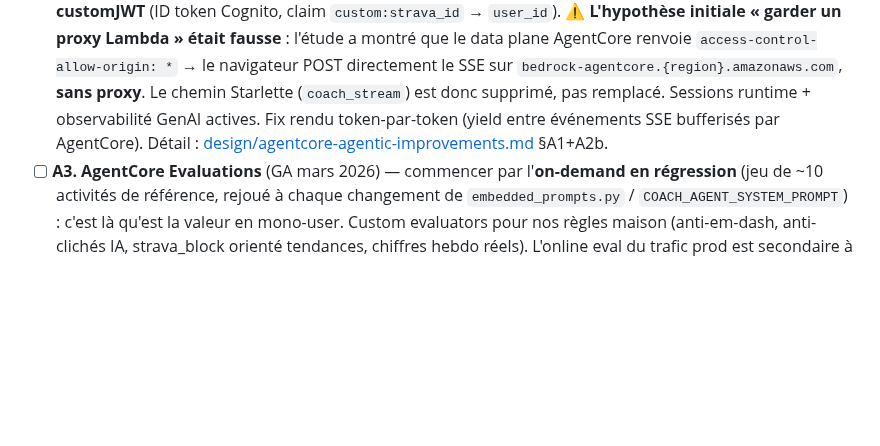
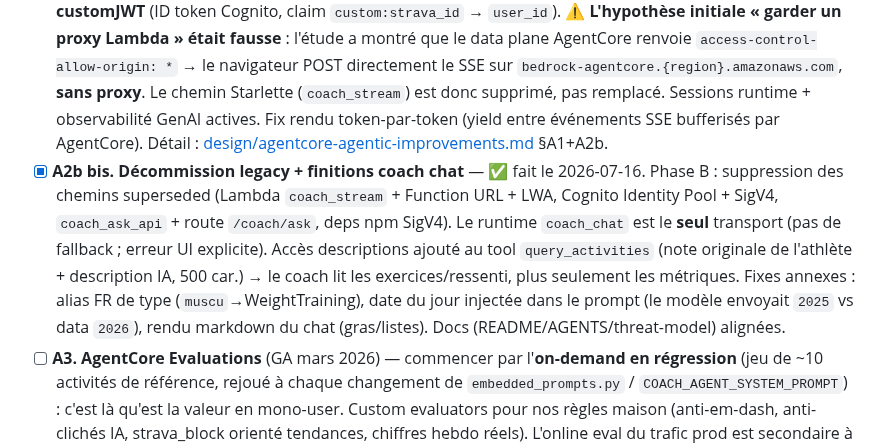
Before and after one commit to el-pedrito/strava-ai-boost, a Markdown page: docs/ROADMAP.md, the part around the change. Drawn GitHub-style; blank space fills up the shorter version.

Commit message:
docs(roadmap): record Phase B decommission + coach data-access/markdown polish

```diff
--- a/docs/ROADMAP.md
+++ b/docs/ROADMAP.md
@@ -83,6 +83,7 @@ commencer » en tête (A2a avant A1 : 1 jour vs 1 semaine) :
 - [x] **A1. Tools Strands pour le coach conversationnel** — ✅ fait le 2026-07-16. Runtime dédié `coach_chat` avec 4 `@tool` (`query_activities`, `get_campus_plan`, `get_pace_zones`, `get_intervals_metrics`) : l'agent va chercher la donnée au lieu du context stuffing figé. Débloque « compare mes 3 dernières séances de course ». Vérifié en réel (tool call visible + réponse token-par-token). **Strava MCP écarté** : allowlist Claude uniquement (DCR fermé, PKCE obligatoire). **Périmètre : mode conversation uniquement** — le mode feedback du pipeline (coach_generator) reste en context stuffing déterministe. Détail : [design/agentcore-agentic-improvements.md](./design/agentcore-agentic-improvements.md) §A1+A2b.
 - [x] **A2a. Multi-tour sur le chat streamé** — ✅ fait le 2026-07-16. L'étude a amendé l'approche : `get_last_k_turns` rejeté (historique memory lossy par design), l'historique est fourni par le frontend et normalisé serveur-side (`build_converse_messages` dans `shared/coach_context.py`, whitelist rôles + alternance Converse). Contexte athlète déplacé dans le param `system`. Chemins stream + buffered unifiés sur le même helper. 19 tests. Détail : [design/agentcore-agentic-improvements.md](./design/agentcore-agentic-improvements.md) §2.
 - [x] **A2b. Streaming unifié via AgentCore Runtime** — ✅ fait le 2026-07-16. Runtime dédié `coach_chat` (protocole AGUI natif, entrypoint FastAPI `/invocations`, `StrandsAgent.run` en `stream_async`), auth **customJWT** (ID token Cognito, claim `custom:strava_id` → `user_id`). ⚠️ **L'hypothèse initiale « garder un proxy Lambda » était fausse** : l'étude a montré que le data plane AgentCore renvoie `access-control-allow-origin: *` → le navigateur POST directement le SSE sur `bedrock-agentcore.{region}.amazonaws.com`, **sans proxy**. Le chemin Starlette (`coach_stream`) est donc supprimé, pas remplacé. Sessions runtime + observabilité GenAI actives. Fix rendu token-par-token (yield entre événements SSE bufferisés par AgentCore). Détail : [design/agentcore-agentic-improvements.md](./design/agentcore-agentic-improvements.md) §A1+A2b.
+- [x] **A2b bis. Décommission legacy + finitions coach chat** — ✅ fait le 2026-07-16. Phase B : suppression des chemins superseded (Lambda `coach_stream` + Function URL + LWA, Cognito Identity Pool + SigV4, `coach_ask_api` + route `/coach/ask`, deps npm SigV4). Le runtime `coach_chat` est le **seul** transport (pas de fallback ; erreur UI explicite). Accès descriptions ajouté au tool `query_activities` (note originale de l'athlète + description IA, 500 car.) → le coach lit les exercices/ressenti, plus seulement les métriques. Fixes annexes : alias FR de type (`muscu`→WeightTraining), date du jour injectée dans le prompt (le modèle envoyait `2025` vs data `2026`), rendu markdown du chat (gras/listes). Docs (README/AGENTS/threat-model) alignées.
 - [ ] **A3. AgentCore Evaluations** (GA mars 2026) — commencer par l'**on-demand en régression** (jeu de ~10 activités de référence, rejoué à chaque changement de `embedded_prompts.py` / `COACH_AGENT_SYSTEM_PROMPT`) : c'est là qu'est la valeur en mono-user. Custom evaluators pour nos règles maison (anti-em-dash, anti-clichés IA, strava_block orienté tendances, chiffres hebdo réels). L'online eval du trafic prod est secondaire à ~5 activités/semaine — l'activer surtout comme vitrine pour le sample OSS. Rend l'A/B de prompts possible → tire l'externalisation d'`embedded_prompts.py` (BACKLOG P3).
 - [ ] **A4. Stratégie memory sur `coaching_observations`** — EPISODIC (episodes/{sessionId} + reflectionNamespaces) pour consolider au lieu d'accumuler ; searchQuery dynamique selon le type de séance. Nuance : à ~5 activités/semaine, l'accumulation brute ne sature pas avant des mois — l'urgence est faible ; le vrai gain court-terme est la **searchQuery dynamique** (1 h de travail), la stratégie EPISODIC peut attendre A2b.
 - [ ] **A5. Migration toolchain (réactif, pas proactif)** — AWS a lancé le CLI `agentcore` (npm, avril 2026, déploiement CDK) qui remplace à terme `bedrock-agentcore-starter-toolkit` (pip) + `.bedrock_agentcore.yaml`. ⚠️ La « dépréciation » du toolkit pip vient des guides MCP, **pas d'une annonce AWS officielle** — vérifiée le 2026-07-10, pas de notice de dépréciation publique. Le déploiement actuel fonctionne : **ne migrer que si** le toolkit pip casse, ou à l'occasion d'un gros changement d'agent (A2 est le bon moment). Le SDK runtime ne change pas. Occasion d'adopter AgentCore Identity (token vault) au passage.
```
